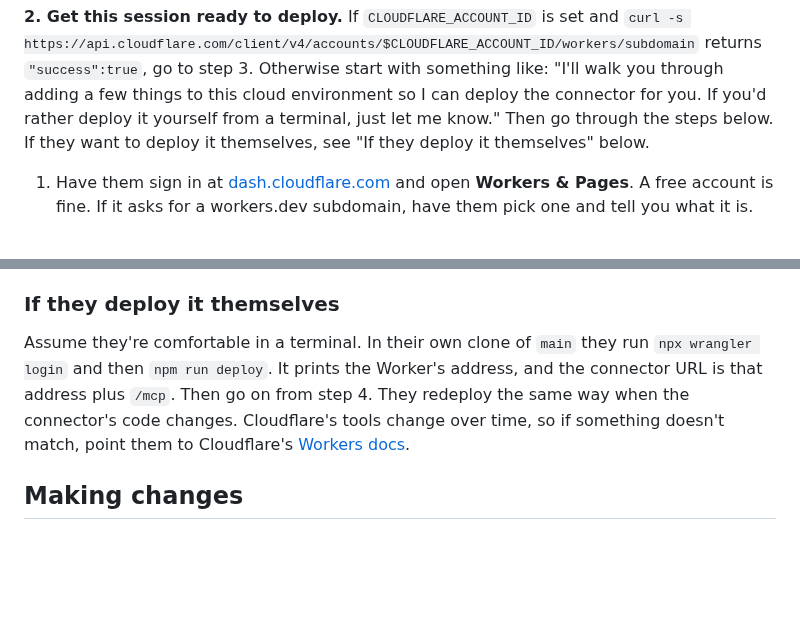
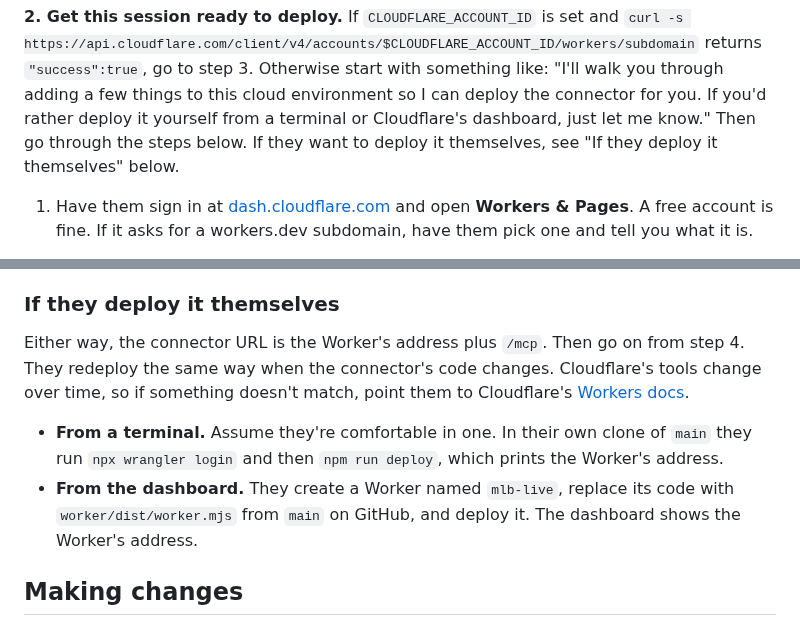
Before and after one commit to kaplanoah/baseball-playoffs, a Markdown page: README.md, 2 parts joined by grey strips. GitHub-like rendering; blank space fills up the shorter version.

Commit message:
Offer the Cloudflare dashboard as the other way to deploy it yourself
Co-Authored-By: Claude Opus 5.5 <noreply@anthropic.com>
Claude-Session: https://claude.ai/code/session_01Ffdy57Py95koQkKcbHQpMj

```diff
--- a/README.md
+++ b/README.md
@@ -49,8 +49,9 @@ and
 returns `"success":true`, go to step 3. Otherwise start with something like:
 "I'll walk you through adding a few things to this cloud environment so I can
 deploy the connector for you. If you'd rather deploy it yourself from a
-terminal, just let me know." Then go through the steps below. If they want to
-deploy it themselves, see "If they deploy it themselves" below.
+terminal or Cloudflare's dashboard, just let me know." Then go through the
+steps below. If they want to deploy it themselves, see "If they deploy it
+themselves" below.
 
 1. Have them sign in at [dash.cloudflare.com](https://dash.cloudflare.com)
    and open **Workers & Pages**. A free account is fine. If it asks for a
@@ -107,12 +108,17 @@ environment credential. The connector keeps running without it.
 
 ### If they deploy it themselves
 
-Assume they're comfortable in a terminal. In their own clone of `main` they
-run `npx wrangler login` and then `npm run deploy`. It prints the Worker's
-address, and the connector URL is that address plus `/mcp`. Then go on from
-step 4. They redeploy the same way when the connector's code changes.
+Either way, the connector URL is the Worker's address plus `/mcp`. Then go on
+from step 4. They redeploy the same way when the connector's code changes.
 Cloudflare's tools change over time, so if something doesn't match, point them
 to Cloudflare's [Workers docs](https://developers.cloudflare.com/workers/).
+
+- **From a terminal.** Assume they're comfortable in one. In their own clone
+  of `main` they run `npx wrangler login` and then `npm run deploy`, which
+  prints the Worker's address.
+- **From the dashboard.** They create a Worker named `mlb-live`, replace its
+  code with `worker/dist/worker.mjs` from `main` on GitHub, and deploy it.
+  The dashboard shows the Worker's address.
 
 ## Making changes
 
```
